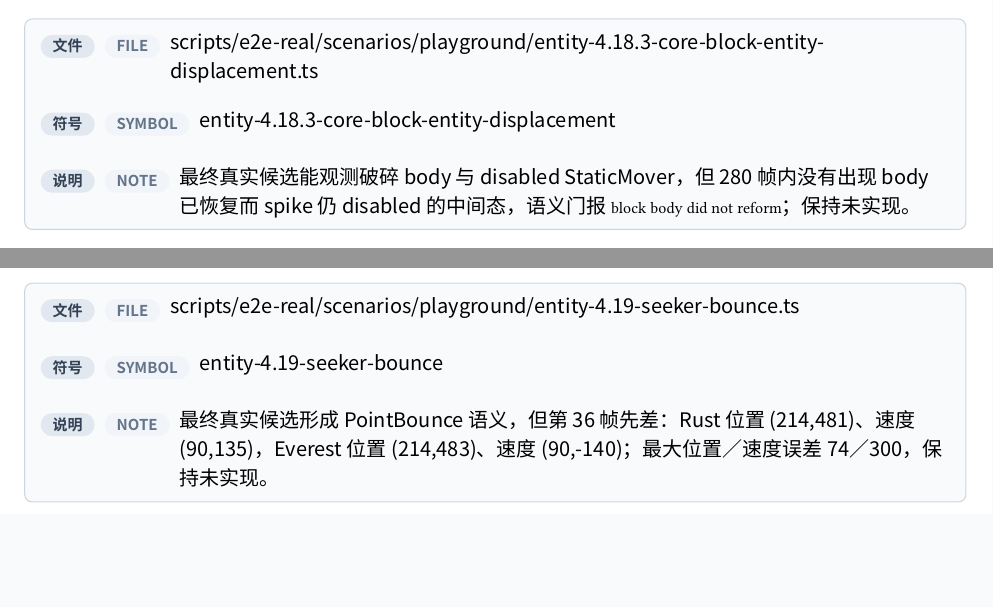
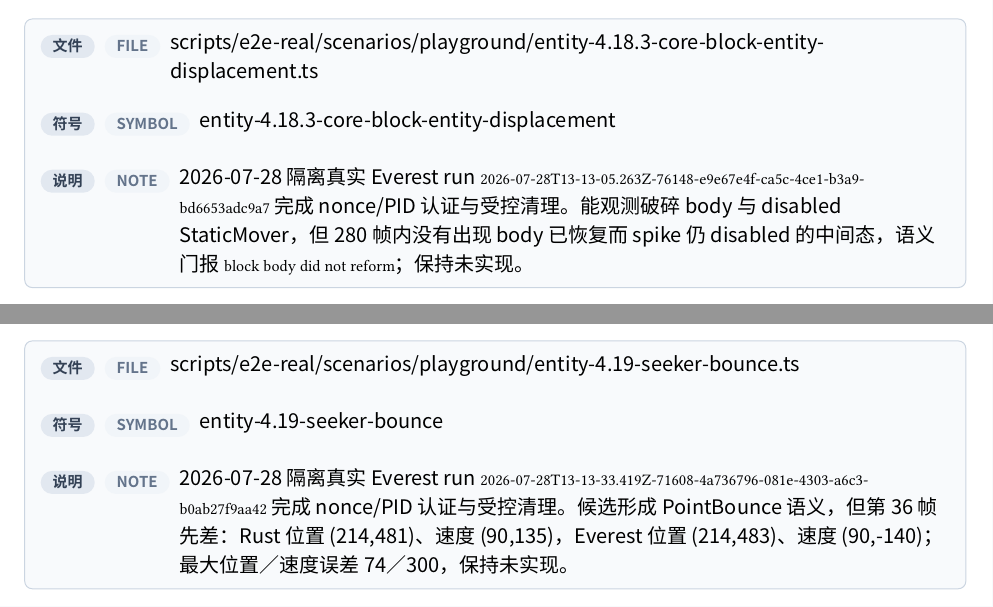
Before and after one commit to std-microblock/celeste-next-gym, a Typst document (docs/tech-handbook/main.typ, which reads docs/tech-handbook/techs/entity-tech/4-18-3-core-block-entity-displacement-ced.typ, docs/tech-handbook/techs/entity-tech/4-19-seeker-bounce.typ): two parts of pages 128 and 129 of 176, joined at a grey line, cut so that both start at the same text, the shorter picture padded with empty space. Compiled offline with Typst 0.15; a missing font is replaced by an installed copy or a similar font.

Commit message:
e2e: record core seeker candidate failures

```diff
--- a/docs/tech-handbook/techs/entity-tech/4-18-3-core-block-entity-displacement-ced.typ
+++ b/docs/tech-handbook/techs/entity-tech/4-18-3-core-block-entity-displacement-ced.typ
@@ -16,5 +16,5 @@
   rust-evidence: evidence(path: [crates/celeste-physics/src/types.rs; crates/celeste-physics/src/sim.rs], symbol: [BounceBlockSnapshot.static_movers_enabled / advance_bounce_blocks]),
   test-evidence: evidence(path: [crates/celeste-physics/src/sim.rs], symbol: [core_block_moves_disabled_spikes_before_the_reform_alarm_reenables_them / core_block_candidate_clears_source_body_before_reform_blocked_check]),
   e2e-evidence: none,
-  candidate-e2e: evidence(path: [scripts/e2e-real/scenarios/playground/entity-4.18.3-core-block-entity-displacement.ts], symbol: [entity-4.18.3-core-block-entity-displacement], note: [最终真实候选能观测破碎 body 与 disabled StaticMover，但 280 帧内没有出现 body 已恢复而 spike 仍 disabled 的中间态，语义门报 `block body did not reform`；保持未实现。]),
+  candidate-e2e: evidence(path: [scripts/e2e-real/scenarios/playground/entity-4.18.3-core-block-entity-displacement.ts], symbol: [entity-4.18.3-core-block-entity-displacement], note: [2026-07-28 隔离真实 Everest run `2026-07-28T13-13-05.263Z-76148-e9e67e4f-ca5c-4ce1-b3a9-bd6653adc9a7` 完成 nonce/PID 认证与受控清理。能观测破碎 body 与 disabled StaticMover，但 280 帧内没有出现 body 已恢复而 spike 仍 disabled 的中间态，语义门报 `block body did not reform`；保持未实现。]),
 )
--- a/docs/tech-handbook/techs/entity-tech/4-19-seeker-bounce.typ
+++ b/docs/tech-handbook/techs/entity-tech/4-19-seeker-bounce.typ
@@ -16,5 +16,5 @@
   rust-evidence: evidence(path: [crates/celeste-physics/src/types.rs / crates/celeste-physics/src/sim.rs], symbol: [SeekerSnapshot / advance_seekers / move_seeker_axis / point_bounce]),
   test-evidence: evidence(path: [crates/celeste-physics/src/sim.rs], symbol: [seeker_attack_wall_collision_enters_stunned_with_source_speeds_and_timer / stunned_seeker_side_contact_point_bounces_player_and_recoils_at_one_hundred / seeker_stunned_coroutine_returns_idle_and_split_simulation_is_composable / shielded_feather_uses_source_point_bounce]),
   e2e-evidence: none,
-  candidate-e2e: evidence(path: [scripts/e2e-real/scenarios/playground/entity-4.19-seeker-bounce.ts], symbol: [entity-4.19-seeker-bounce], note: [最终真实候选形成 PointBounce 语义，但第 36 帧先差：Rust 位置 (214,481)、速度 (90,135)，Everest 位置 (214,483)、速度 (90,-140)；最大位置／速度误差 74／300，保持未实现。]),
+  candidate-e2e: evidence(path: [scripts/e2e-real/scenarios/playground/entity-4.19-seeker-bounce.ts], symbol: [entity-4.19-seeker-bounce], note: [2026-07-28 隔离真实 Everest run `2026-07-28T13-13-33.419Z-71608-4a736796-081e-4303-a6c3-b0ab27f9aa42` 完成 nonce/PID 认证与受控清理。候选形成 PointBounce 语义，但第 36 帧先差：Rust 位置 (214,481)、速度 (90,135)，Everest 位置 (214,483)、速度 (90,-140)；最大位置／速度误差 74／300，保持未实现。]),
 )
```
